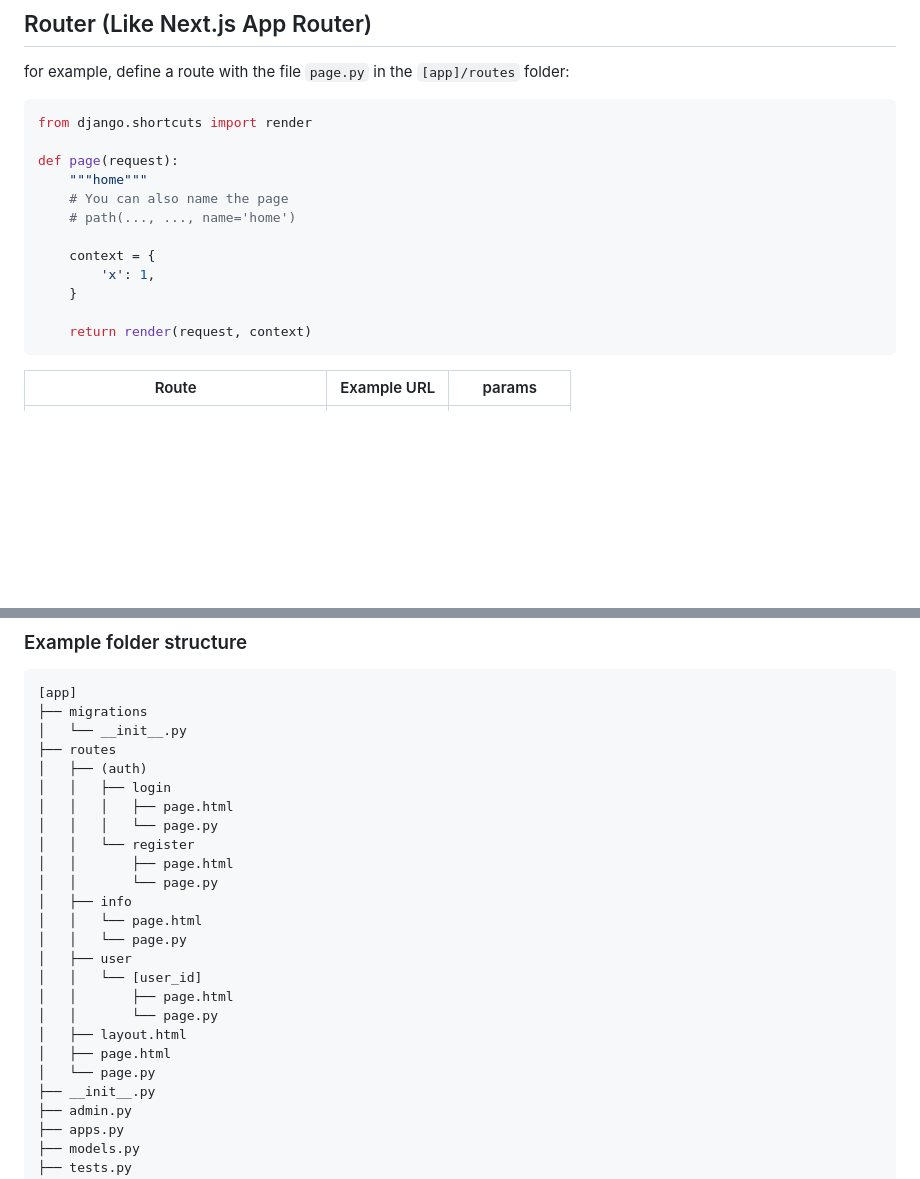
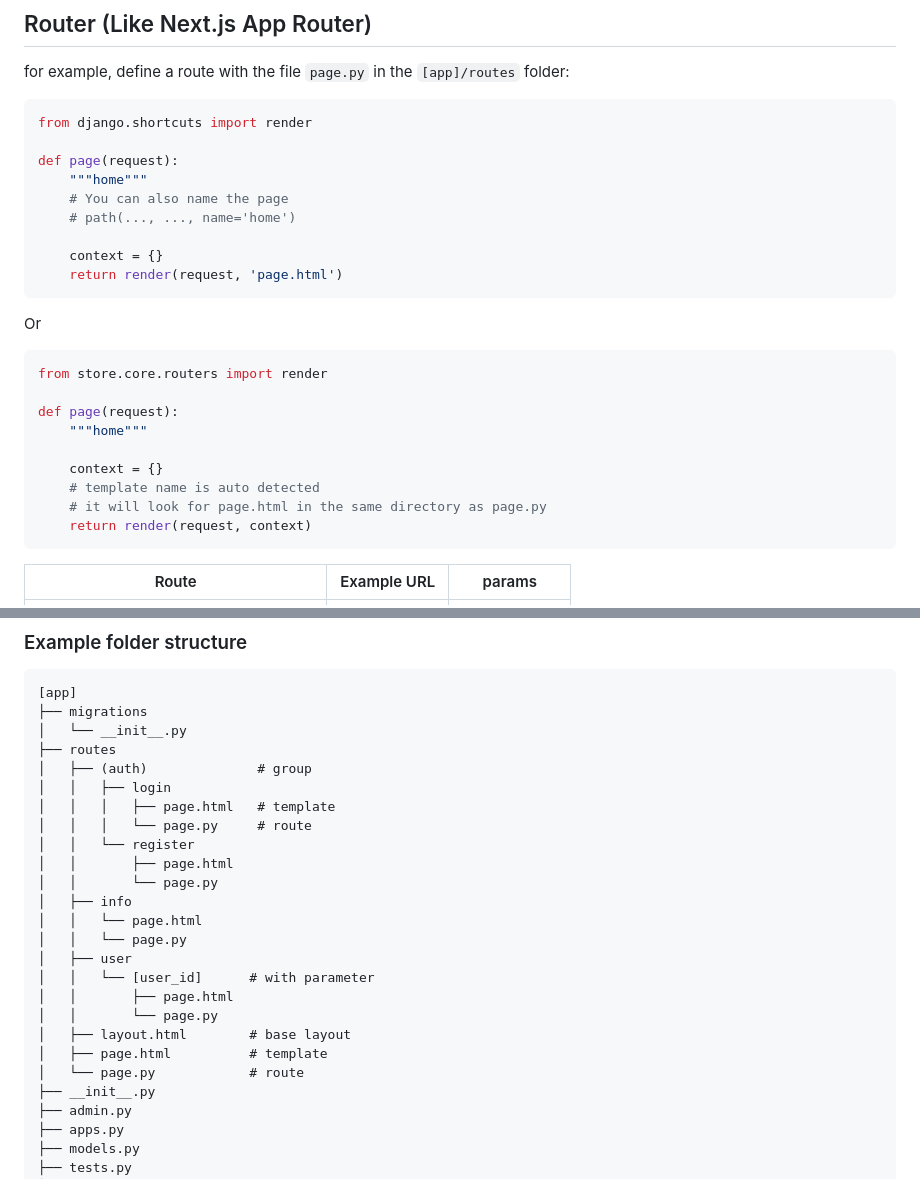
Before and after one commit to staciax/django-book-store, a Markdown page: README.md, 2 parts joined by grey strips. GitHub-like rendering; blank space fills up the shorter version.

Commit message:
docs: update README and GUIDE with improved examples for the page function

````diff
--- a/README.md
+++ b/README.md
@@ -106,10 +106,19 @@ def page(request):
     # You can also name the page
     # path(..., ..., name='home')
 
-    context = {
-        'x': 1,
-    }
+    context = {}
+    return render(request, 'page.html')
+```
+Or
+```python
+from store.core.routers import render
 
+def page(request):
+    """home"""
+
+    context = {}
+    # template name is auto detected
+    # it will look for page.html in the same directory as page.py
     return render(request, context)
 ```
 
@@ -127,10 +136,10 @@ def page(request):
 ├── migrations
 │   └── __init__.py
 ├── routes
-│   ├── (auth)
+│   ├── (auth)              # group
 │   │   ├── login
-│   │   │   ├── page.html
-│   │   │   └── page.py
+│   │   │   ├── page.html   # template
+│   │   │   └── page.py     # route
 │   │   └── register
 │   │       ├── page.html
 │   │       └── page.py
@@ -138,12 +147,12 @@ def page(request):
 │   │   └── page.html
 │   │   └── page.py
 │   ├── user
-│   │   └── [user_id]
+│   │   └── [user_id]      # with parameter
 │   │       ├── page.html
 │   │       └── page.py
-│   ├── layout.html
-│   ├── page.html
-│   └── page.py
+│   ├── layout.html        # base layout
+│   ├── page.html          # template
+│   └── page.py            # route
 ├── __init__.py
 ├── admin.py
 ├── apps.py
````
Also changed, not shown: docs/GUIDE.md (+4 -1 lines).
